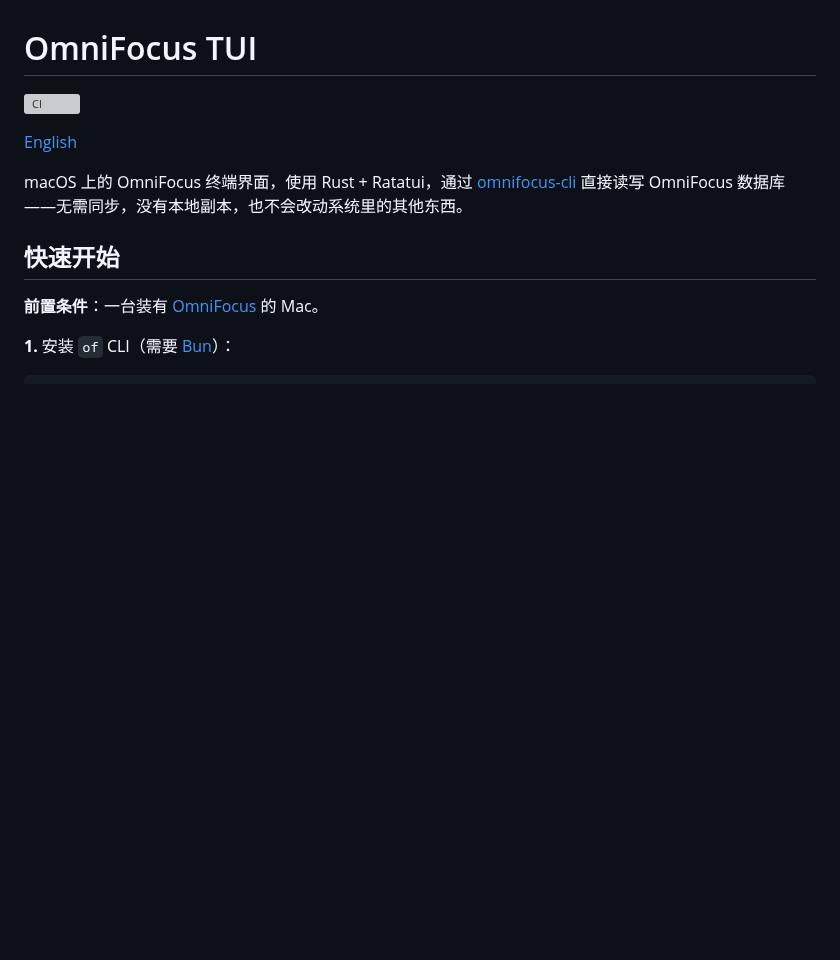
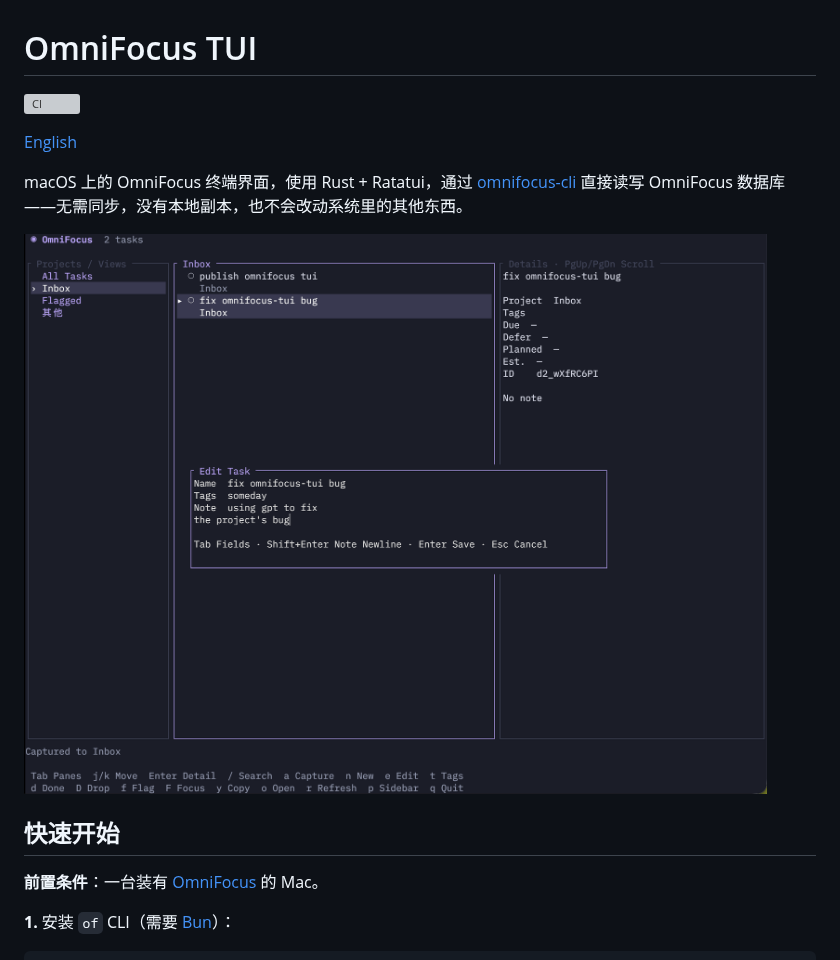
Before and after one commit to Tomyail/omnifocus-tui, a Markdown page: README.zh-CN.md, the part around the change. GitHub-like rendering; pictures changed too: assets/screenshot.png (added); blank space fills up the shorter version; grey boxes are pictures that could not be loaded.

```diff
--- a/README.zh-CN.md
+++ b/README.zh-CN.md
@@ -5,6 +5,8 @@
 [English](README.md)
 
 macOS 上的 OmniFocus 终端界面，使用 Rust + Ratatui，通过 [omnifocus-cli](https://github.com/stephendolan/omnifocus-cli) 直接读写 OmniFocus 数据库——无需同步，没有本地副本，也不会改动系统里的其他东西。
+
+![omnifocus-tui](assets/screenshot.png)
 
 ## 快速开始
 
```
Also changed, not shown: README.md (+2 -0 lines).
